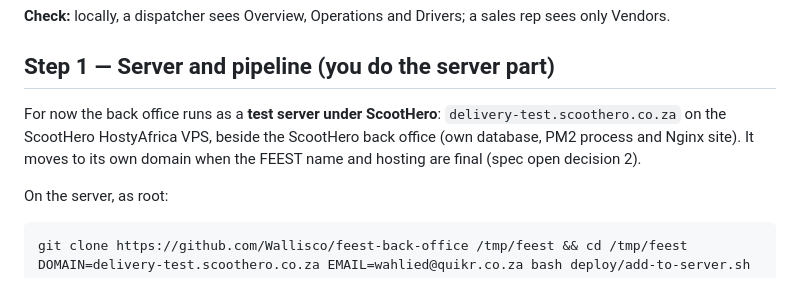
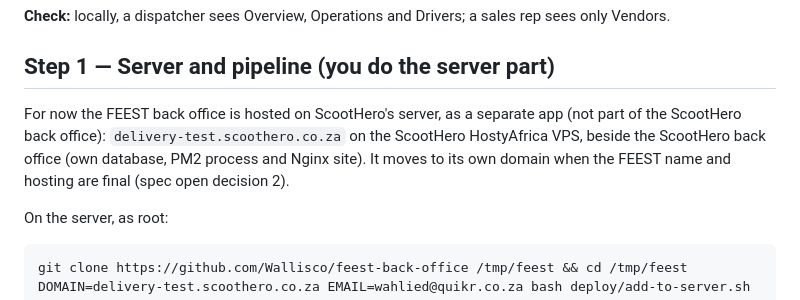
Before and after one commit to Wallisco/feest-back-office, a Markdown page: docs/claude-code-playbook.md, the part around the change. GitHub-like rendering.

````diff
--- a/docs/claude-code-playbook.md
+++ b/docs/claude-code-playbook.md
@@ -21,7 +21,7 @@ The spec is `docs/feest-spec.md`. The rules are `CLAUDE.md`.
 **Check:** locally, a dispatcher sees Overview, Operations and Drivers; a sales rep sees only Vendors.
 
 ## Step 1 — Server and pipeline (you do the server part)
-For now the back office runs as a **test server under ScootHero**: `delivery-test.scoothero.co.za` on the ScootHero HostyAfrica VPS, beside the ScootHero back office (own database, PM2 process and Nginx site). It moves to its own domain when the FEEST name and hosting are final (spec open decision 2).
+For now the FEEST back office is hosted on ScootHero's server, as a separate app (not part of the ScootHero back office): `delivery-test.scoothero.co.za` on the ScootHero HostyAfrica VPS, beside the ScootHero back office (own database, PM2 process and Nginx site). It moves to its own domain when the FEEST name and hosting are final (spec open decision 2).
 
 On the server, as root:
 ```bash
````
Also changed, not shown: CLAUDE.md (+5 -0 lines), README.md (+2 -0 lines).
